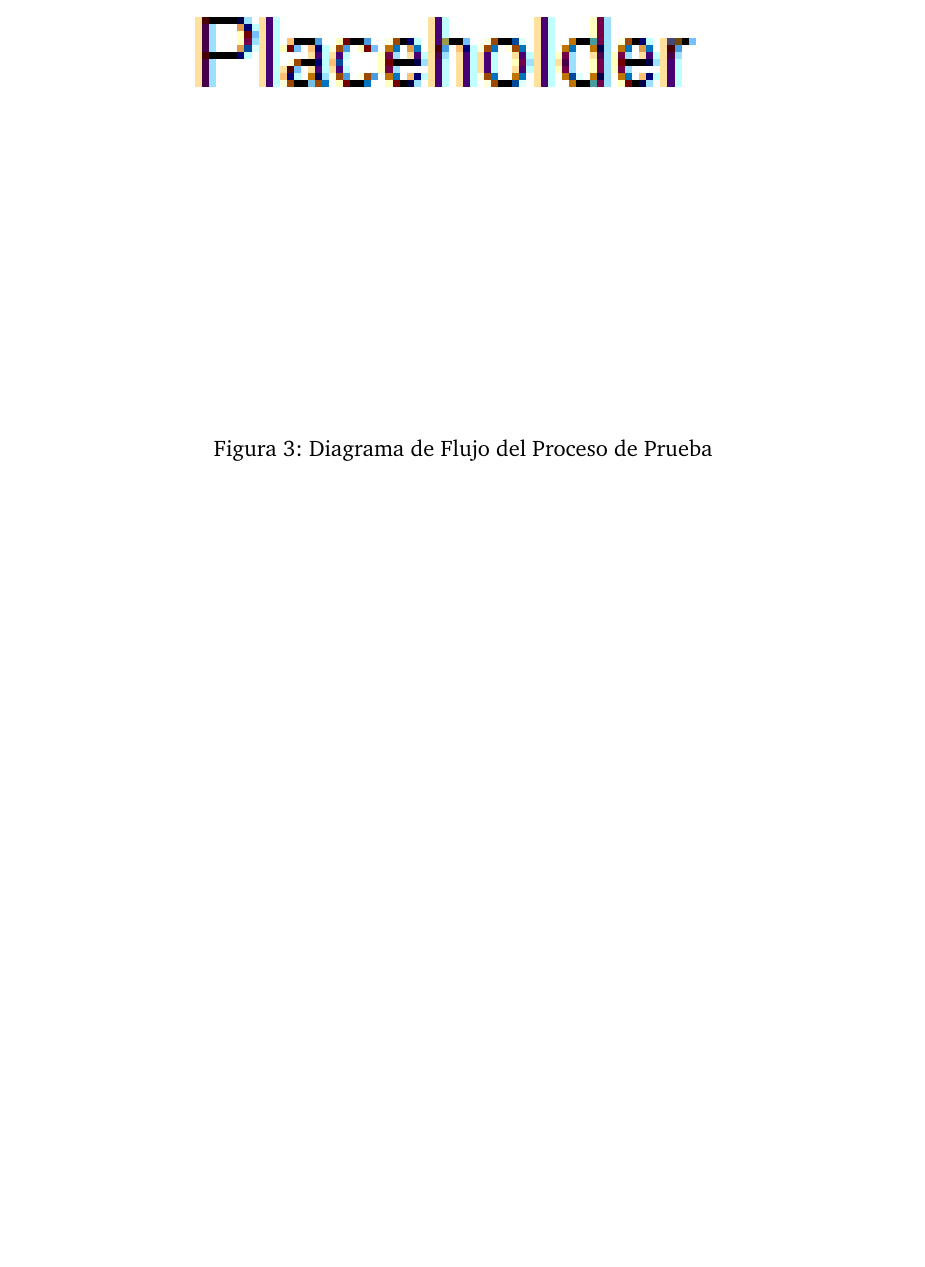
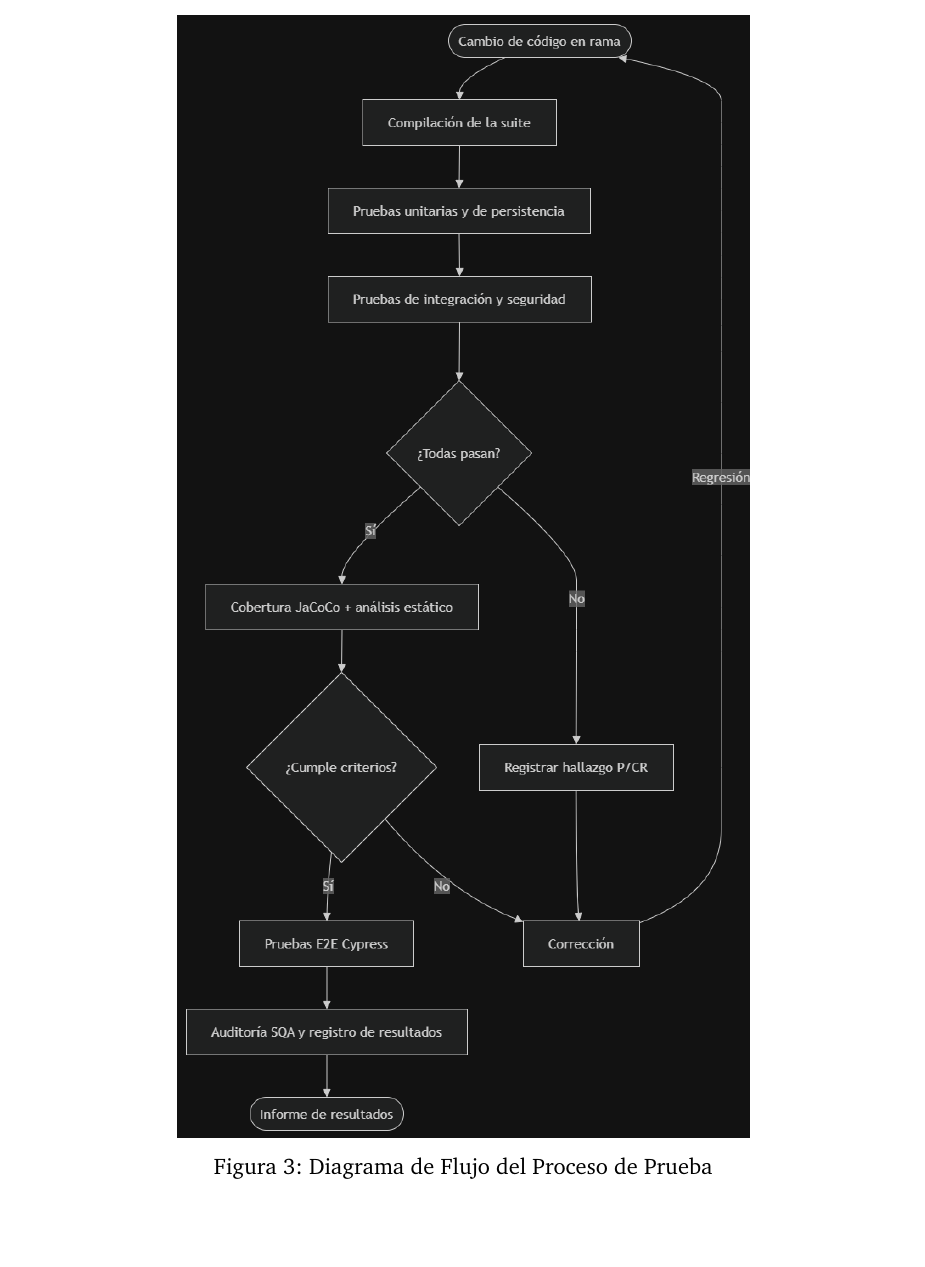
Before and after one commit to GabMlopez/multimedia_gallery_steganography_detection_safe, a LaTeX document (latex/SQA_Plan.tex, which reads latex/sections/section06.tex): part of page 48 of 105, cut so that both start at the same text, the shorter picture padded with empty space. Compiled offline with pdfLaTeX.

Commit message:
Seccion 6

```diff
--- a/latex/sections/section06.tex
+++ b/latex/sections/section06.tex
@@ -5,7 +5,7 @@ La actividad de prueba del proyecto incluye pruebas a nivel de unidad, pruebas d
 
 \begin{figure}[H]
 \centering
-\includegraphics[width=0.8\textwidth]{images/imagen3.png}
+\includegraphics[width=0.65\textwidth]{images/imagen3.png}
 \caption{Diagrama de Flujo del Proceso de Prueba}
 \label{fig:testflow}
 \end{figure}
```
Also changed, not shown: latex/SQA_Plan.pdf, latex/images/imagen3.png, 7 other files.
